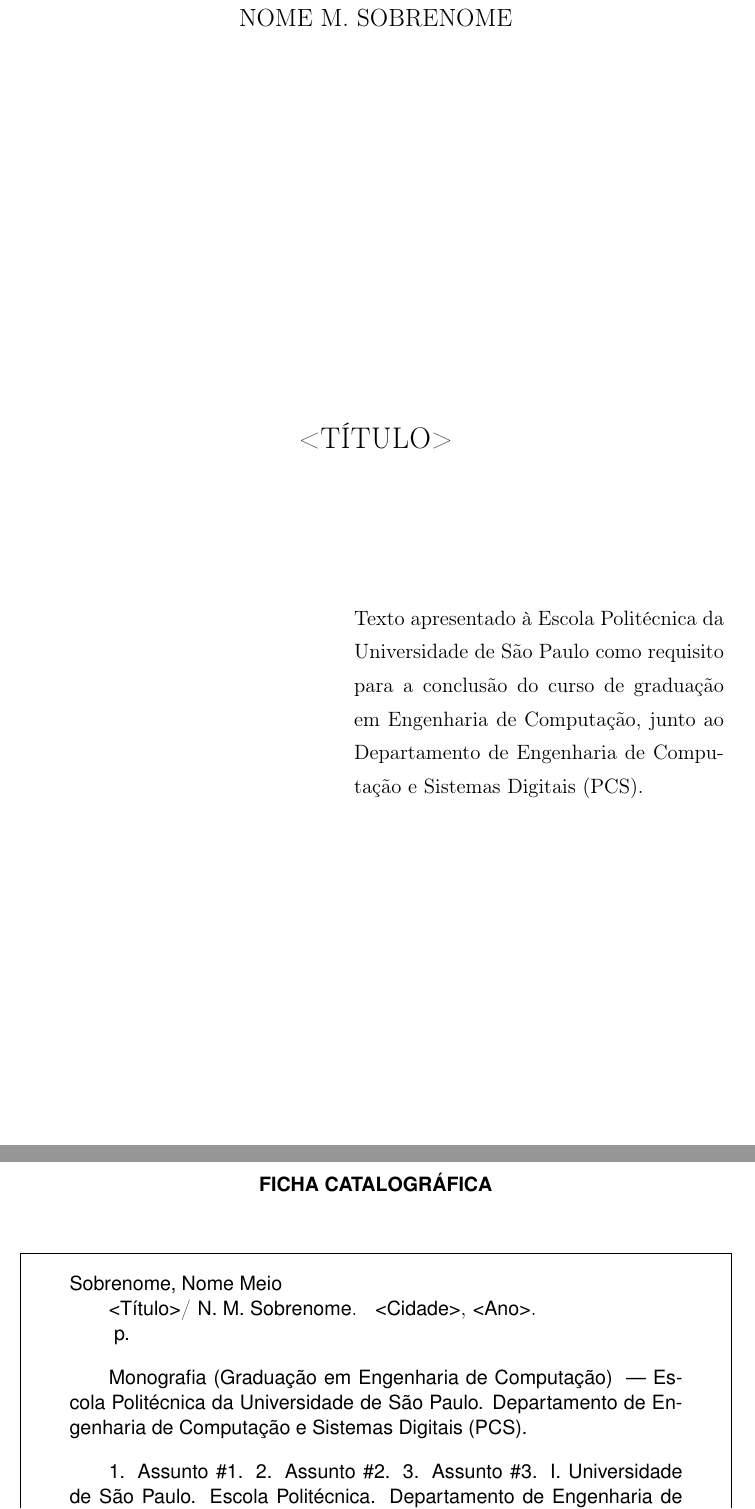
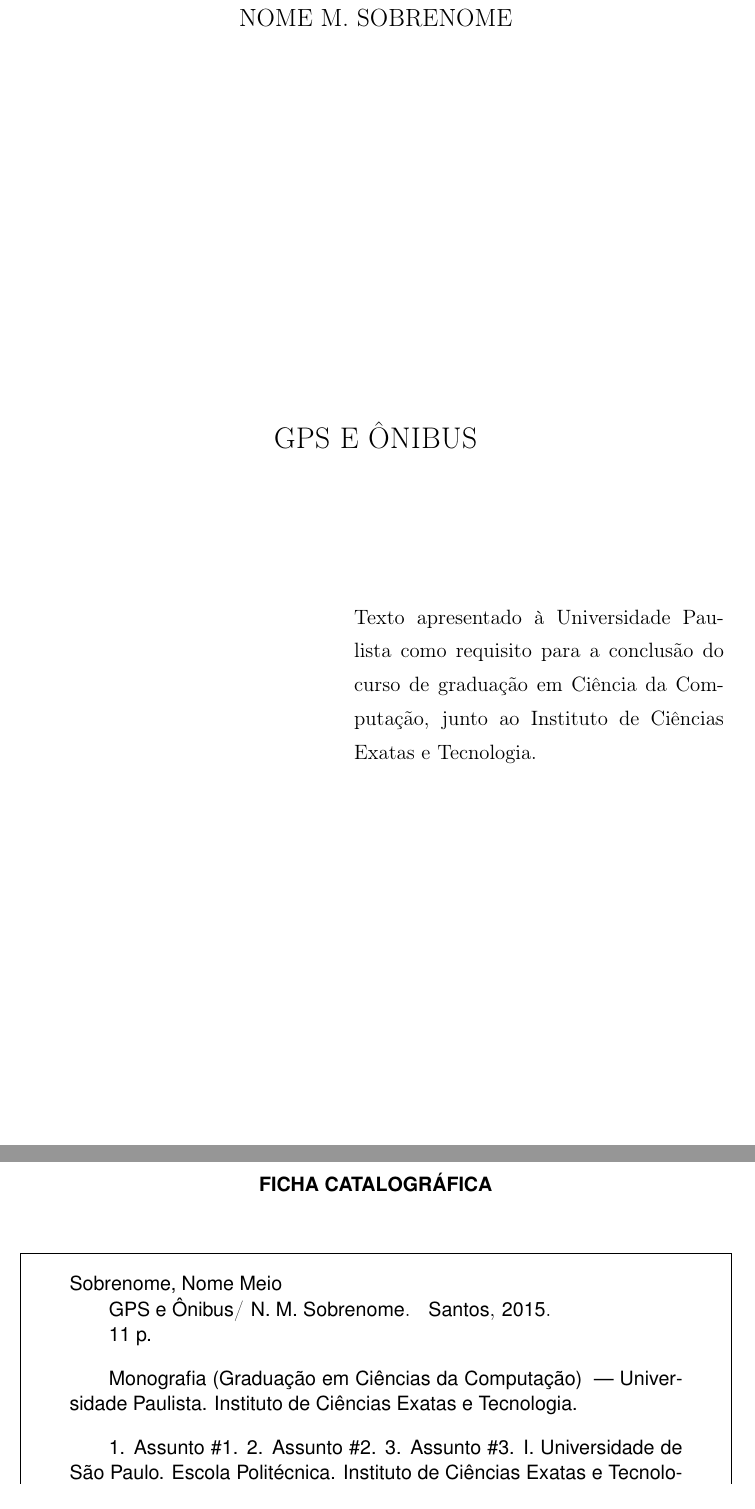
Before and after one commit to preju/tcc-gpsbus, a LaTeX thesis (docs/tcc/monografia.tex, which reads docs/tcc/abntunip.cls): two parts of pages 1 and 3 of 15 before the commit and two parts of pages 1 and 3 of 13 after it, joined at a grey line, cut so that both start at the same text. Compiled offline with pdfLaTeX; the source files are stored in an older character set and shown here as Unicode; a LaTeX package or settings file that is missing is left out.

Commit message:
acerto dos arquivos para gerar uma versao beta da monografia

```diff
--- a/docs/tcc/abntepusp.cls
+++ b/docs/tcc/abntunip.cls
@@ -1865,22 +1865,18 @@ Para mais informacoes, leia o manual da classe.\MessageBreak%
 \newcommand{\PoliTipoDocData}{}
 
 \newcommand{\monografiaFormatura}{%
-  \renewcommand{\PoliTipoDocData}{Monografia (Graduação em Engenharia de Computação)}
+  \renewcommand{\PoliTipoDocData}{Monografia (Graduação em Ciências da Computação)}
   \comentario{\vspace{1.0cm}
-    Texto apresentado à Escola
-    Politécnica da Universidade
-    de São Paulo como requisito
+    Texto apresentado à Universidade Paulista como requisito
     para a conclusão do curso de
-    graduação em Engenharia de Computação,
+    graduação em Ciência da Computação,
     junto ao \PoliDepartamentoData.}%
 }
 
 \newcommand{\monografiaMBA}{%
   \renewcommand{\PoliTipoDocData}{Monografia (MBA em Redes de Computadores)}
   \comentario{\vspace{1.0cm}
-    Texto apresentado à Escola
-    Politécnica da Universidade
-    de São Paulo como requisito
+    Texto apresentado à Universidade Paulista como requisito
     para obtenção do Título de
     Especialista (MBA) em Redes de
     Computadores, junto ao
@@ -1890,9 +1886,7 @@ Para mais informacoes, leia o manual da classe.\MessageBreak%
 \newcommand{\qualificacaoMSc}[1]{%
   \renewcommand{\PoliTipoDocData}{Exame de Qualificação (Mestrado)}
   \comentario{\vspace{1.0cm}
-    Documento apresentado à Escola
-    Politécnica da Universidade
-    de São Paulo para a realização
+    Documento apresentado à Universidade Paulista para a realização
     do Exame de Qualificação
     de Mestrado em #1.}%
 }
@@ -1900,18 +1894,14 @@ Para mais informacoes, leia o manual da classe.\MessageBreak%
 \newcommand{\dissertacao}[1]{%
   \renewcommand{\PoliTipoDocData}{Dissertação (Mestrado)}
   \comentario{\vspace{1.0cm}
-    Dissertação apresentada à Escola
-    Politécnica da Universidade de
-    São Paulo para obtenção do
+    Dissertação apresentada à Universidade Paulista para obtenção do
     Título de Mestre em #1.}%
 }
 
 \newcommand{\qualificacaoDr}[1]{%
   \renewcommand{\PoliTipoDocData}{Exame de Qualificação (Doutorado)}
   \comentario{\vspace{1.0cm}
-    Documento apresentado à Escola
-    Politécnica da Universidade
-    de São Paulo para a realização
+    Documento apresentado à Universidade Paulista para a realização
     do Exame de Qualificação
     de Doutorado em #1.}%
 }
@@ -1919,9 +1909,7 @@ Para mais informacoes, leia o manual da classe.\MessageBreak%
 \newcommand{\teseDr}[1]{%
   \renewcommand{\PoliTipoDocData}{Tese (Doutorado)}
   \comentario{\vspace{1.0cm}
-    Tese apresentada à Escola
-    Politécnica da Universidade de
-    São Paulo para obtenção do
+    Tese apresentada à Universidade Paulista para obtenção do
     Título de Doutor em #1.}%
 }
 
@@ -1929,8 +1917,7 @@ Para mais informacoes, leia o manual da classe.\MessageBreak%
   \renewcommand{\PoliTipoDocData}{Tese (Livre Docência)}
   \comentario{\vspace{1.0cm}
     Tese apresentada à Escola
-    Politécnica da Universidade
-    de São Paulo como requisito
+Universidade Paulista como requisito
     para obtenção do Título de
     \mbox{Livre}-Docente junto ao
     \PoliDepartamentoData.}%
@@ -1941,8 +1928,7 @@ Para mais informacoes, leia o manual da classe.\MessageBreak%
   \renewcommand{\PoliTipoDocData}{Memorial (Livre Docência)}
   \comentario{\vspace{1.0cm}
     Texto apresentado à Escola
-    Politécnica da Universidade
-    de São Paulo como requisito
+Universidade Paulista como requisito
     para obtenção do Título de
     \mbox{Livre}-Docente junto ao
     \PoliDepartamentoData.}%
@@ -1958,7 +1944,7 @@ Para mais informacoes, leia o manual da classe.\MessageBreak%
 \newcommand{\PoliAutorIniciaisMaisSobrenome}{}
 
 \newcommand{\PoliRefFichaCatalografica}{%
-  \PoliTipoDocData~ --- Escola Politécnica da Universidade de São Paulo.
+  \PoliTipoDocData~ --- Universidade Paulista.
   \PoliDepartamentoData.}
 
 \newcommand{\PoliFichaCatalograficaData}{}
--- a/docs/tcc/monografia.tex
+++ b/docs/tcc/monografia.tex
@@ -1,4 +1,4 @@
-\documentclass[a4paper,capchap,espacoduplo,normaltoc]{abntepusp}
+\documentclass[a4paper,capchap,espacoduplo,normaltoc]{abntunip}
 
 %\usepackage[bookmarks,pdftex,a4paper,colorlinks=true,citecolor=black,urlcolor=blue,linkcolor=black,pdfpagemode=None]{hyperref}
 \usepackage[bookmarks,colorlinks=true,citecolor=black,urlcolor=blue,linkcolor=black,pdfpagemode=UseNone]{hyperref}
@@ -40,9 +40,9 @@
 %\autorPoli{firstnames}{firstinitials}{middlenames}{middleinitials}{surname}
 \autorPoli{Nome}{N.}{Meio}{M.}{Sobrenome}
 
-\titulo{<Título>}
+\titulo{GPS e Ônibus}
 
-\orientador{<Nome do Orientador>}
+\orientador{Fernando Henrique e Paula da Luz}
 
 \monografiaFormatura
 %\monografiaMBA
@@ -58,11 +58,11 @@
 \areaConcentracao{Sistemas Digitais}
 
 %\departamento{<Departamento>}
-\departamento{Departamento de Engenharia de Computação e Sistemas Digitais (PCS)}
+\departamento{Instituto de Ciências Exatas e Tecnologia}
 
-\local{<Cidade>}
+\local{Santos}
 
-\data{<Ano>}
+\data{2015}
 
 \dedicatoria{}
 
```
Also changed, not shown: docs/tcc/prat.bib (added, +12 -0 lines), docs/tcc/capitulos/introducao.tex (line endings or trailing spaces), docs/tcc/monografia.tex (16 more changed lines).
